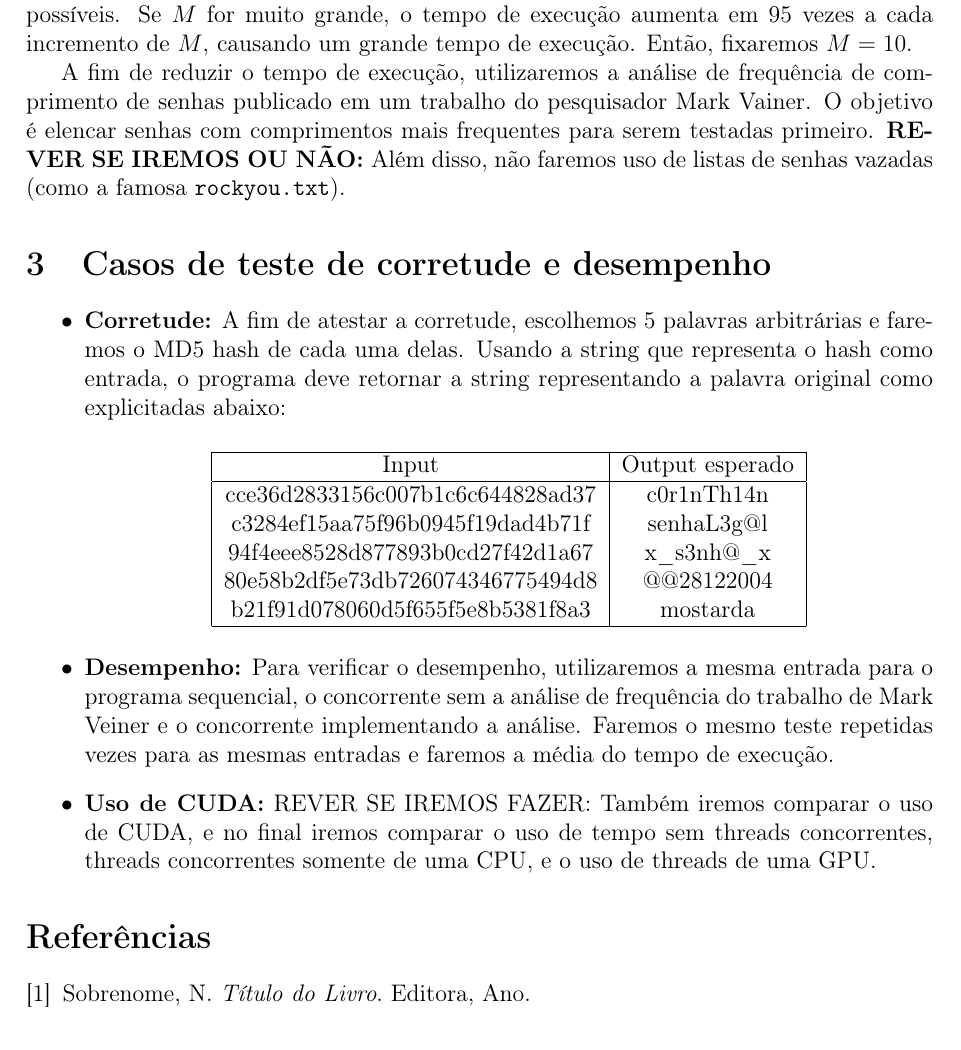
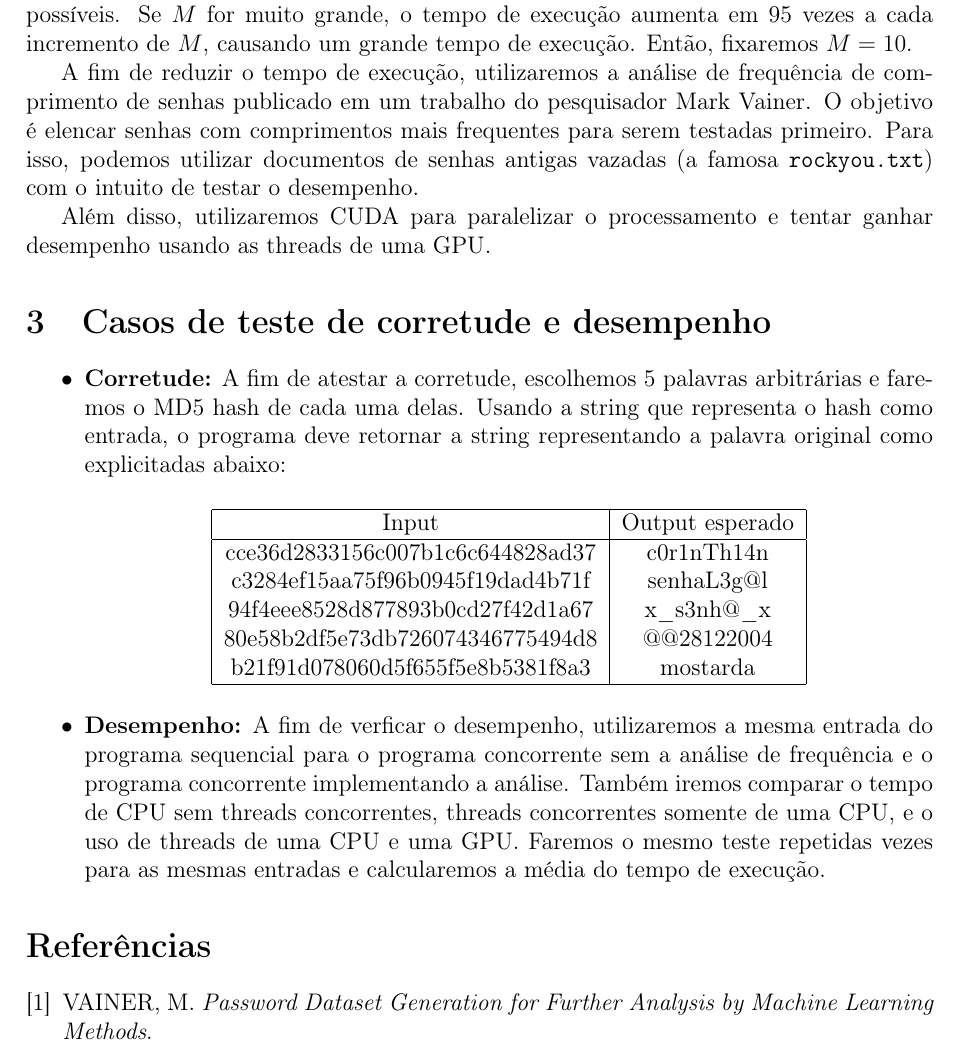
Before and after one commit to k1sta/concurrent-programming-final-assignment, a LaTeX document (relatorio-parcial/main.tex): part of page 2 of 2, cut so that both start at the same text. Compiled offline with pdfLaTeX.

Commit message:
Adding reference and other things

```diff
--- a/relatorio-parcial/main.tex
+++ b/relatorio-parcial/main.tex
@@ -48,7 +48,9 @@ Nesse contexto, teremos um conjunto de strings de comprimento $N$, tal que $1 \l
 
 Repare que aqui caímos em uma situação onde o tempo de execução pode ser muito alto. A string alvo pode ser qualquer conjunto de caracteres pré-determinados, portanto estamos considerando apenas as letras maiúsculas e minúsculas (52 caracteres), os números (10 caracteres) e 33 caracteres especiais. No total, teremos 95 caracteres e $95^{M}$ senhas possíveis. Se $M$ for muito grande, o tempo de execução aumenta em 95 vezes a cada incremento de $M$, causando um grande tempo de execução. Então, fixaremos $M=10$.
 
-A fim de reduzir o tempo de execução, utilizaremos a análise de frequência de comprimento de senhas publicado em um trabalho do pesquisador Mark Vainer. O objetivo é elencar senhas com comprimentos mais frequentes para serem testadas primeiro. \textbf{REVER SE IREMOS OU NÃO: }Além disso, não faremos uso de listas de senhas vazadas (como a famosa \texttt{rockyou.txt}).
+A fim de reduzir o tempo de execução, utilizaremos a análise de frequência de comprimento de senhas publicado em um trabalho do pesquisador Mark Vainer. O objetivo é elencar senhas com comprimentos mais frequentes para serem testadas primeiro. Para isso, podemos utilizar documentos de senhas antigas vazadas (a famosa \texttt{rockyou.txt}) com o intuito de testar o desempenho.
+
+Além disso, utilizaremos CUDA para paralelizar o processamento e tentar ganhar desempenho usando as threads de uma GPU.
 
 \section{Casos de teste de corretude e desempenho}
 \begin{itemize}
@@ -68,13 +70,12 @@ A fim de reduzir o tempo de execução, utilizaremos a análise de frequência d
 
     \end{center}
 
-        \item \textbf{Desempenho:} Para verificar o desempenho, utilizaremos a mesma entrada para o programa sequencial, o concorrente sem a análise de frequência do trabalho de Mark Veiner e o concorrente implementando a análise. Faremos o mesmo teste repetidas vezes para as mesmas entradas e faremos a média do tempo de execução.
-        \item \textbf{Uso de CUDA:} REVER SE IREMOS FAZER: Também iremos comparar o uso de CUDA, e no final iremos comparar o uso de tempo sem threads concorrentes, threads concorrentes somente de uma CPU, e o uso de threads de uma GPU.
+    \item \textbf{Desempenho:} A fim de verficar o desempenho, utilizaremos a mesma entrada do programa sequencial para o programa concorrente sem a análise de frequência e o programa concorrente implementando a análise. Também iremos comparar o tempo de CPU sem threads concorrentes, threads concorrentes somente de uma CPU, e o uso de threads de uma CPU e uma GPU. Faremos o mesmo teste repetidas vezes para as mesmas entradas e calcularemos a média do tempo de execução.
 \end{itemize}
 
 \begin{thebibliography}{9}
     \bibitem{exemplo}
-    Sobrenome, N. \textit{Título do Livro}. Editora, Ano.
+    VAINER, M. \textit{Password Dataset Generation for Further Analysis by Machine Learning Methods}.
 
 
 \end{thebibliography}
```
Also changed, not shown: relatorio-parcial/main.tex (2 more changed lines).
